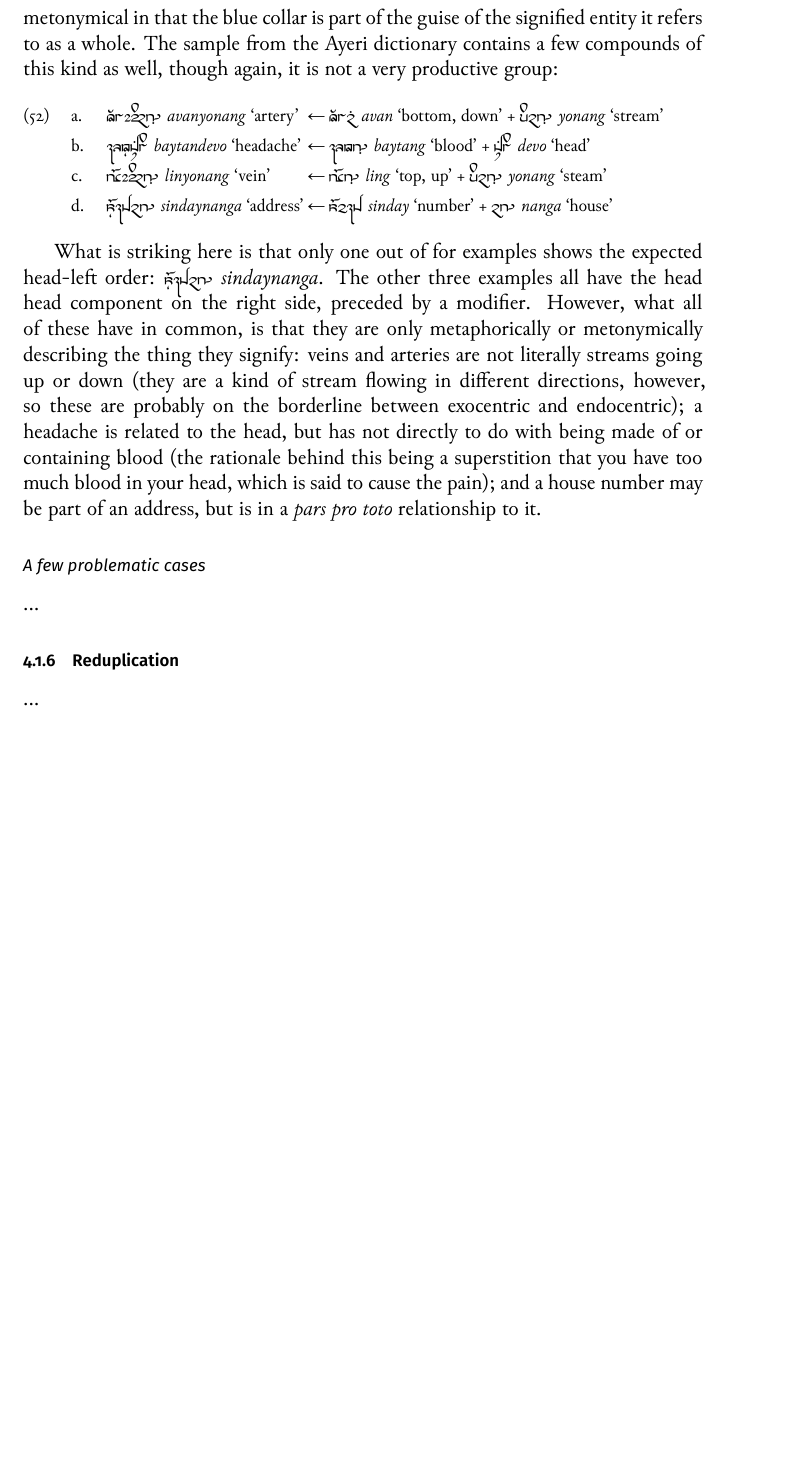
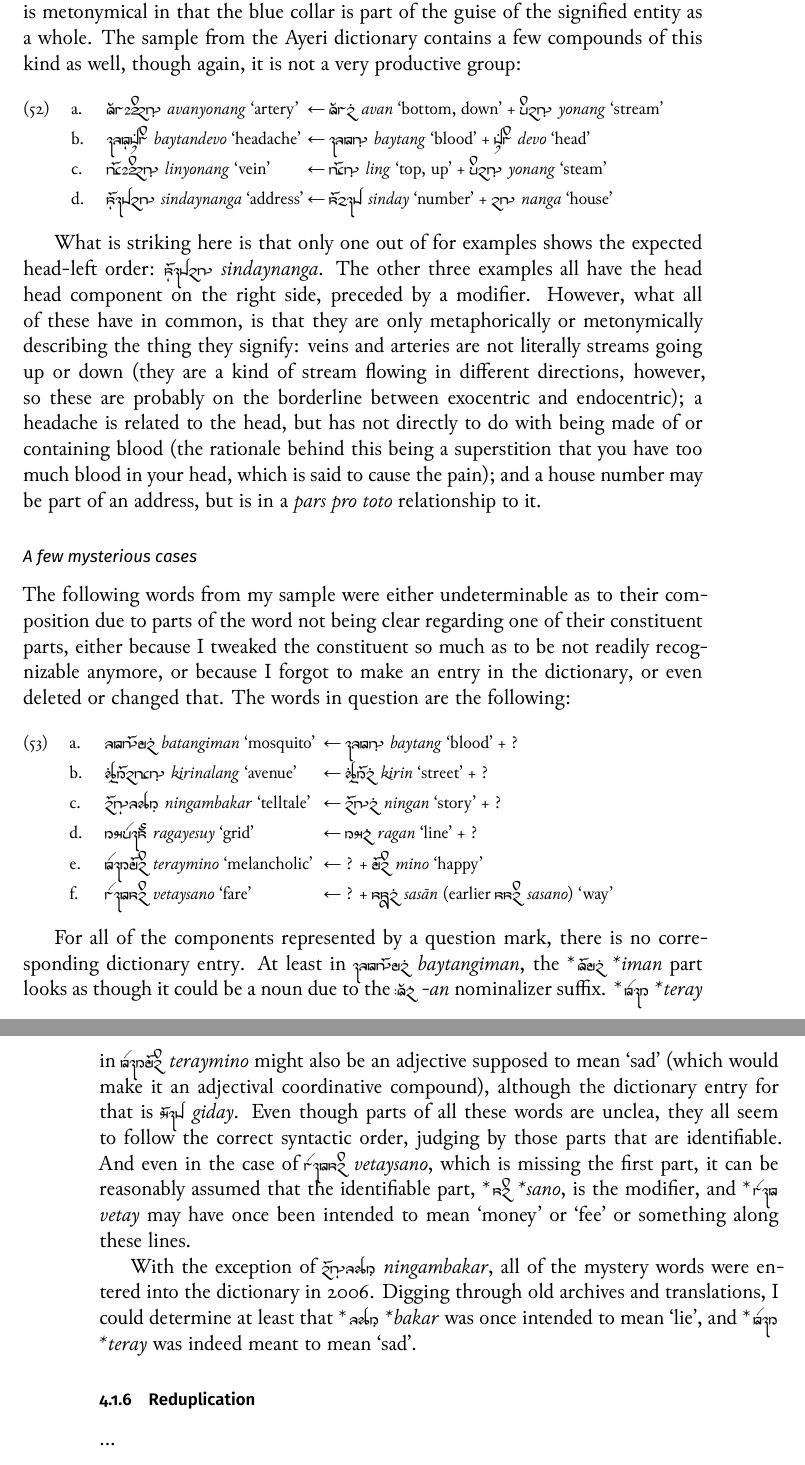
Before and after one commit to carbeck/ayerigrammar, a LaTeX thesis (grammar.tex, which reads chapters/gramcat.tex): part of page 113 of 119 before the commit and two parts of pages 113 and 114 of 119 after it, the two joined at a grey line, cut so that both start at the same text, the shorter picture padded with empty space. The pictures show the PDF file grammar.pdf that the author committed with the source.

Commit message:
Documenting some mysterious cases

```diff
--- a/chapters/gramcat.tex
+++ b/chapters/gramcat.tex
@@ -1988,8 +2072,8 @@ neither for eggs, nor containing eggs, nor made of eggs; instead, it refers to
 an egg-shaped skull metaphorically. And while a \fw{bluecollar} may wear a blue
 shirt professionally, the referent it signifies is not a type of collar, but
 the relationship is metonymical in that the blue collar is part of the
-guise of the signified entity it refers to as a whole. The sample from the Ayeri
-dictionary contains a few compounds of this kind as well, though again, it is
+guise of the signified entity as a whole. The sample from the Ayeri dictionary
+contains a few compounds of this kind as well, though again, it is
 not a very productive group:
 
 \pex
@@ -2022,99 +2106,15 @@ address, but is in a \fw{pars pro toto} relationship to it.
 
 \index{compounds!exocentric|)}
 
-\subsubsection{A few problematic cases}
-
-...
-
-% Adjectival endocentric compounds (\fw{karmadhāraya}) in the dictionary:
-% \xayr{bhisino}{bahisino}{holiday, day off}, lit. `day-free'
-% \xayr{dikuMtrinF}{dikuntaring}{bureaucracy}, lit. `passion-administrative'
-% \xayr{krdNirj}{kardangiray}{university}, lit. `school-high'
-% \xayr{leMtMkusNF}{lentankusang}{diphthong}, lit. `sound-double'
-% \xayr{nNbnY}{nangabanya}{hospital}, lit. `house-\til{}sick'
-% \xayr{naraaMtiynF}{narāntiyan}{conlang}, lit. `language-make-\Nmlz{}'
-% \xayr{rohMpraanF}{rohamparān}{snack}, lit. `bite-quick-\Nmlz{}'
-% \xayr{rohMkivo}{rohankivo}{snack}, lit. `bite-small'
-% \xayr{sNumirj}{sangumiray}{ministry, authority}, lit. `office-high'
-% \xayr{tbMpehu}{tabampehu}{lower jaw}, lit. `jaw-loose'
-% \xayr{tabnikp}{tabanikapa}{upper jaw}, lit. `jaw-attached'
-%
-% Synthetic compounds in the dictionary:
-% \xayr{AnFlaagon/}{anlāgona-}{pronounce}, lit. `bring-out' → verb!
-% \xayr{bimkNnF}{bimakangan}{photo}, lit. `paint-light-\Nmlz{}'
-% \xayr{IlgonnF}{ilagonan}{edition}, lit. `give-out-\Nmlz{}'
-% \xayr{lMtmidj}{lantamiday}{diversion}, lit. `lead-around'
-% \xayr{nbisFmaavy}{nabismāvaya}{motherfucker}, lit. `fuck-mother-\Agtz{}'
-% \xayr{nrkhu}{narakahu}{phone}, lit. `speak-far'
-% \xayr{srsjliNF}{sarasayling}{progress}, lit. `go-further'
-% \xayr{silFvkhu}{silvakahu}{TV}, lit. `see-far'
-% \xayr{silFvmrinnF}{silvamarinan}{preview}, lit. `see-before-\Nmlz{}'
-% \xayr{telFbgonnF}{telbagonan}{advertisement}, lit. `show-out'
-% \xayr{vliktu}{valikatu}{masochist}, lit. `enjoys pain'
-%
-% Endocentric (\fw{tatpuruṣa}) compounds in the dictionary:
-% \xayr{AvnMdirunF}{avanandirun}{square root}, lit. `base-square'
-% \xayr{bidmihnye}{bidamihanaye}{xylophone}, lit. `block-wood-\Pl{}'
-% \xayr{btNimnF}{batangiman}{mosquito}, lit. `blood-???'
-% \xayr{bgmFtupoj}{bagamtupoy}{dragon}, lit. `lizard-fire'
-% \xayr{binMpdNF}{binampadang}{memory}, lit. `picture-mind'
-% \xayr{burNu\_in}{buranguina}{elephant}, lit. `animal-nose'
-% \xayr{dgmiMdoj}{dagamindoy}{menu}, lit. `choose-card'
-% \xayr{dlMpsiNF}{dalampasing}{giraffe}, lit. `cow-neck'
-% \xayr{drMdevo}{darandevo}{skull}, lit. `bone-head'
-% \xayr{deveMthaanF}{deventahān}{alphabet}, lit. `system-\til{}write'
-% \xayr{glimehirF}{galimehir}{resin, tar}, lit. `juice-tree'
-% \xayr{koybhisF}{koyabahis}{diary}, lit. `book-day'
-% \xayr{ltuMkem}{latunkema}{tiger}, lit. `lion-stripe'
-% \xayr{lonupt}{lonupata}{poultice}, lit. `bandage-mash'
-% \xayr{mliMkronF}{malinkaron}{coast, seashore}, lit. `shore-sea'
-% \xayr{mehirFgtNF}{mehirgatang}{ovaries}, lit. `tree-womb'
-% \xayr{mehisiNj}{mehisingay}{conifer}, lit. `tree-needle'
-% \xayr{mikYnFsitemF}{micansitem}{electric}, lit. `power-lightning'
-% \xayr{mirMthnF}{mirantahan}{typeface}, lit. `kind-\til{}write'
-% \xayr{mirMthaanF}{mirantahān}{spelling}, lit. `way-\til{}write-\Nmlz{}'
-% \xayr{mitFrmtau}{mitramatau}{pubic hair}, lit. `hair-tangle'
-% \xayr{mitFrnvsNF}{mitranavasang}{axillary hair}, lit. `hair-sweat'
-% \xayr{nrMbesuhej}{narambesuhey}{dictionary}, lit. `word-list'
-% \xayr{niMpurivnF}{nimpurivan}{vinyard}, lit. `wine-mountain'
-% \xayr{niNMbkrF}{ningambakar}{telltale}, lit. `story-???'
-% \xayr{ptyelNF}{patayelang}{concrete}, lit. `mash-stone'
-% \xayr{pikulkj}{pikulakay}{goatee}, lit. `beard-chin'
-% \xayr{prihiNumo}{prihingumo}{desk}, lit. `table-work'
-% \xayr{rgMterFpeNF}{raganterpeng}{diameter}, lit. `line-middle'
-% \xayr{rgyesuj}{ragayesuy}{grid}, lit. `line-???'
-% \xayr{rlmpNF}{ralamapang}{fingernail}, lit. `nail-finger'
-% \xayr{ridspj}{ridasapay}{glove}, lit. `sock-hand'
-% \xayr{sNumospoj}{sangumosapoy}{ticket office}, lit. `office-ticket'
-% \xayr{svtkNF}{savatakang}{tank}, lit. `cart-\til{}armor'
-% \xayr{sayMprl}{sayamparal}{urine hole}, lit. `hole-penis'
-% \xayr{syNu\_in}{sayanguina}{nostril}, lit. `hole-nose'
-% \xayr{syniv}{sayaniva}{eye socket}, lit. `hole-eye'
-% \xayr{selNblN}{selangbalang}{search engine}, lit. `machine-search'
-% \xayr{selMkurnF}{selangkuran}{computer}, lit. `machine-counting'
-% \xayr{sepFrkronF}{seprakaron}{ditch}, lit. `cleft-water'
-% \xayr{similitnF}{similitan}{borderland}, lit. `land-margin-\Nmlz{}'
-% \xayr{similitj}{similitay}{republic}, lit. `land-\til{}democracy'
-% \xayr{sirjyil}{sirayyila}{knee}, lit. `joint-foot'
-% \xayr{sirjtinu}{siraytinu}{elbow}, lit. `joint-arm'
-% \xayr{sirukronF}{sirukaron}{starfish}, lit. `star-water'
-% \xayr{sirusitFrmF}{sirusitram}{comet}, lit. `star-tail'
-% \xayr{sirutj}{sirutay}{night}, lit. `star-time'
-% \xayr{sitNlugaanF}{sitanglugān}{incest}, lit. `self-\ques{}dialog'
-% \xayr{trFtrihimF}{tartarihim}{tobacco}, lit. `pipe-weed'
-% \xayr{tepilFpihaanF}{tepilpihān}{fester}, lit. `sore-pus'
-% \xayr{tFreMdpNisF}{trendapangis}{bank}, lit. `hall-money'
-% \xayr{tuptinu}{tupatinu}{fathom}, lit. `\til{}length-arm'
-% \xayr{veb\_osnF}{vebaosan}{slug}, lit. `snail-slime'
-% \xayr{veMkubesonF}{venkubeson}{navy}, lit. `army-ship'
-% \xayr{vinimyonF}{vinimayon}{monkey}, lit. `forest-man'
-% \xayr{yno\_avnF}{yanoavan}{area, region}, lit. `place-ground'
-% \xayr{yelNFssaanF}{yelangsasān}{cobblestone}, lit. `stone-way'
-% \xayr{yenukrFdNF}{yenukardang}{classmates}, lit. `group-school'
-% \xayr{yutnjkonF}{yutanaykon}{foreskin}, lit. `skin-cover'
-%
-% Unclear:
-% \xayr{kjvoleMtnF}{kayvolentan}{consonant}, lit. `with-sound' (reverse)
-% \xayr{kirinlNF}{kirinalang}{avenue}, lit. `street-???'
-% \xayr{terjmino}{teraymino}{melancholic}, lit. `???-happy'
-% \xayr{vetjsno}{vetaysano}{fare}, lit. `???-\ques{}way'
+\subsubsection{A few mysterious cases}
+
+The following words from my sample were either undeterminable as to their
+composition due to parts of the word not being clear regarding one of their
+constituent parts, either because I tweaked the constituent so much as to be
+not readily recognizable anymore, or because I forgot to make an entry in the
+dictionary, or even deleted or changed that. The words in question are the
+following:
+
+\pex
+	\a \makebox[12em][l]{\xayr{\larger btNimnF}{batangiman}{mosquito}}
+		← \xayr{\larger bjtNF}{baytang}{blood}
@@ -2120,0 +2126,4 @@ address, but is in a \fw{pars pro toto} relationship to it.
+		← \xayr{\larger niNnF}{ningan}{story}
+		+ ?
+	\a \makebox[12em][l]{\xayr{\larger rgyesuj}{ragayesuy}{grid}}
+		← \xayr{\larger rgnF}{ragan}{line}
@@ -2121,3 +2136,26 @@ address, but is in a \fw{pars pro toto} relationship to it.
+		+ \rayr{\larger ssaanF}{sasān} (earlier \rayr{\larger
+			ssno}{sasano}) `way'
+\xe
+
+For all of the components represented by a question mark, there is no
+corresponding dictionary entry. At least in \rayr{bjtNimnF}{baytangiman}, the
+*\,\rayr{ImnF}{*iman} part looks as though it could be a noun due to the
+\rayr{/AnF}{-an} nominalizer suffix. *\,\rayr{terj}{*teray} in
+\rayr{terjmino}{teraymino} might also be an adjective supposed to mean `sad'
+(which would make it an adjectival coordinative compound), although the
+dictionary entry for that is \rayr{gidj}{giday}. Even though parts of all
+these words are unclea, they all seem to follow the correct syntactic order,
+judging by those parts that are identifiable. And even in the case of
+\rayr{vetjsno}{vetaysano}, which is missing the first part, it can be
+reasonably assumed that the identifiable part, *\,\rayr{sno}{*sano}, is the
+modifier, and *\,\rayr{vetj}{vetay} may have once been intended to mean `money'
+or `fee' or something along these lines.
+
+With the exception of \rayr{niNMbkrF}{ningambakar}, all of the mystery words
+were entered into the dictionary in 2006. Digging through old archives and
+translations, I could determine at least that *\,\rayr{bkrF}{*bakar} was once
+intended to mean `lie', and *\,\rayr{terj}{*teray} was indeed meant to
+mean `sad'.
 
 \index{compounds|)}
 
```
Also changed, not shown: grammar.pdf, chapters/gramcat.tex (155 more changed lines).
